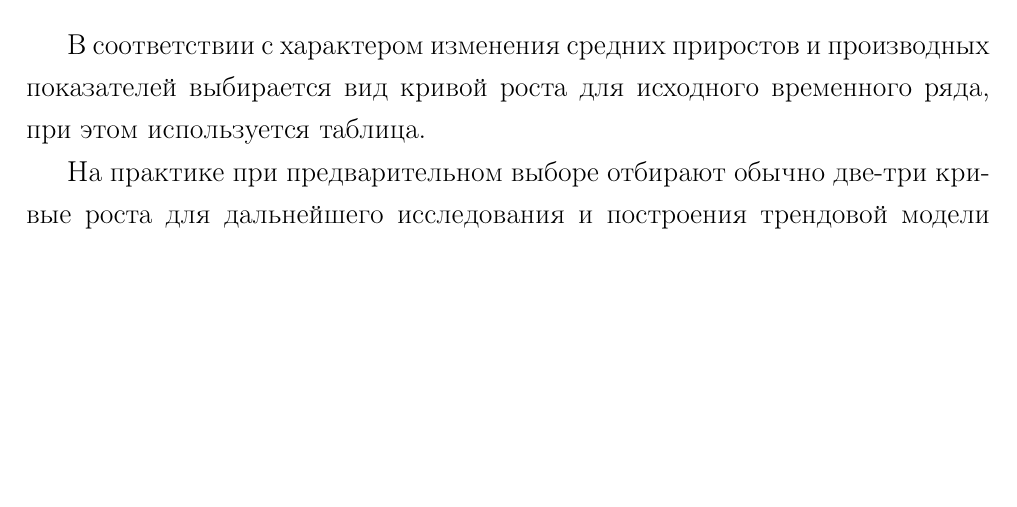
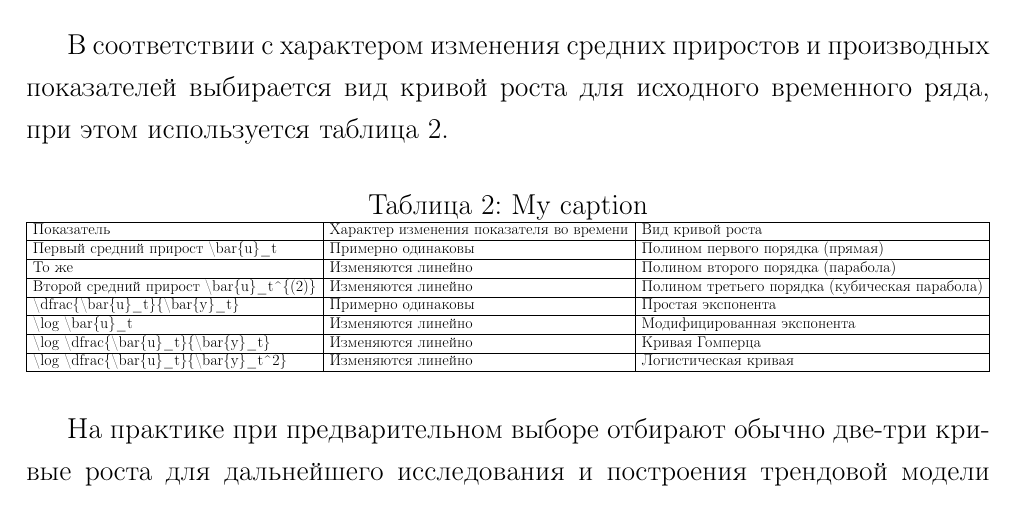
Before and after one commit to kuznetsov2/models, a LaTeX document (Main.tex, which reads 1glava.tex): part of page 11 of 16, cut so that both start at the same text, the shorter picture padded with empty space. Compiled offline with pdfLaTeX.

Commit message:
txs auto checkin

```diff
--- a/1glava.tex
+++ b/1glava.tex
@@ -108,9 +108,27 @@
  а также ряд производных величин, связанных с вычисленными средними приростами и сглаженными уровнями ряда:
 \[ \frac{\bar{u}_t}{\bar{y}_t};\ \ \log \bar{u}_t;\ \ \log \dfrac{\bar{u}_t}{\bar{y}_t};\ \ \log \dfrac{\bar{u}_t}{\bar{y}_t^2}. \]
 
-В соответствии с характером изменения средних приростов и производных показателей выбирается вид кривой роста для исходного временного ряда, при этом используется таблица.
+В соответствии с характером изменения средних приростов и производных показателей выбирается вид кривой роста для исходного временного ряда, при этом используется таблица \ref{my-label}.
 
-
+% Please add the following required packages to your document preamble:
+% \usepackage{graphicx}
+\begin{table}[!h]
+	\caption{My caption}
+	\label{my-label}
+	\resizebox{\textwidth}{!}{%
+		\begin{tabular}{|l|l|l|}
+			\hline
+			Показатель                                                                                                                 & Характер изменения показателя во времени & Вид кривой роста                               \\ \hline
+			Первый средний прирост \textbackslash{}bar\{u\}\_t                                                                         & Примерно одинаковы                       & Полином первого порядка (прямая)               \\ \hline
+			То же                                                                                                                      & Изменяются линейно                       & Полином второго порядка (парабола)             \\ \hline
+			Второй средний прирост \textbackslash{}bar\{u\}\_t\textasciicircum{}\{(2)\}                                                & Изменяются линейно                       & Полином третьего порядка (кубическая парабола) \\ \hline
+			\textbackslash{}dfrac\{\textbackslash{}bar\{u\}\_t\}\{\textbackslash{}bar\{y\}\_t\}                                        & Примерно одинаковы                       & Простая экспонента                             \\ \hline
+			\textbackslash{}log \textbackslash{}bar\{u\}\_t                                                                            & Изменяются линейно                       & Модифицированная экспонента                    \\ \hline
+			\textbackslash{}log \textbackslash{}dfrac\{\textbackslash{}bar\{u\}\_t\}\{\textbackslash{}bar\{y\}\_t\}                    & Изменяются линейно                       & Кривая Гомперца                                \\ \hline
+			\textbackslash{}log \textbackslash{}dfrac\{\textbackslash{}bar\{u\}\_t\}\{\textbackslash{}bar\{y\}\_t\textasciicircum{}2\} & Изменяются линейно                       & Логистическая кривая                           \\ \hline
+		\end{tabular}%
+	}
+\end{table}
 
 
 
```
